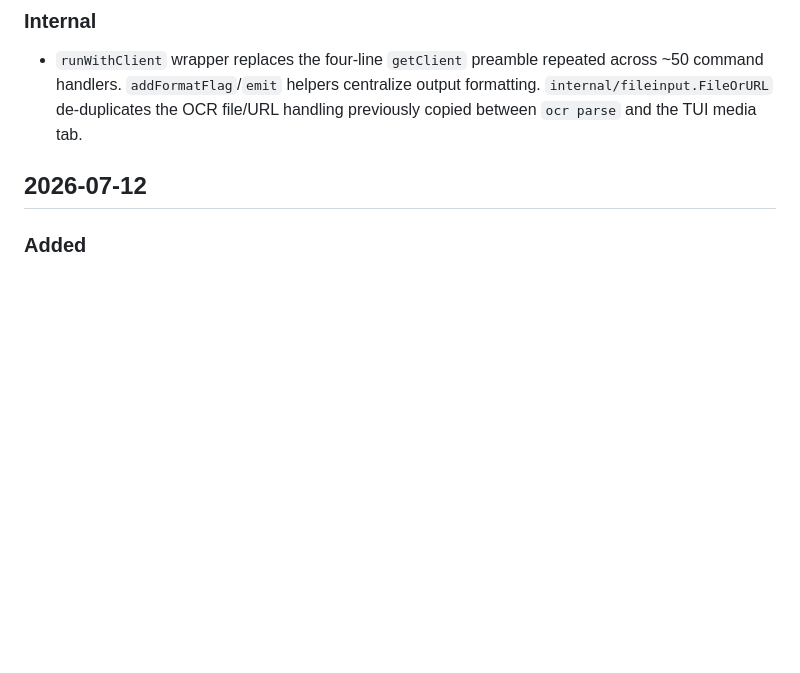
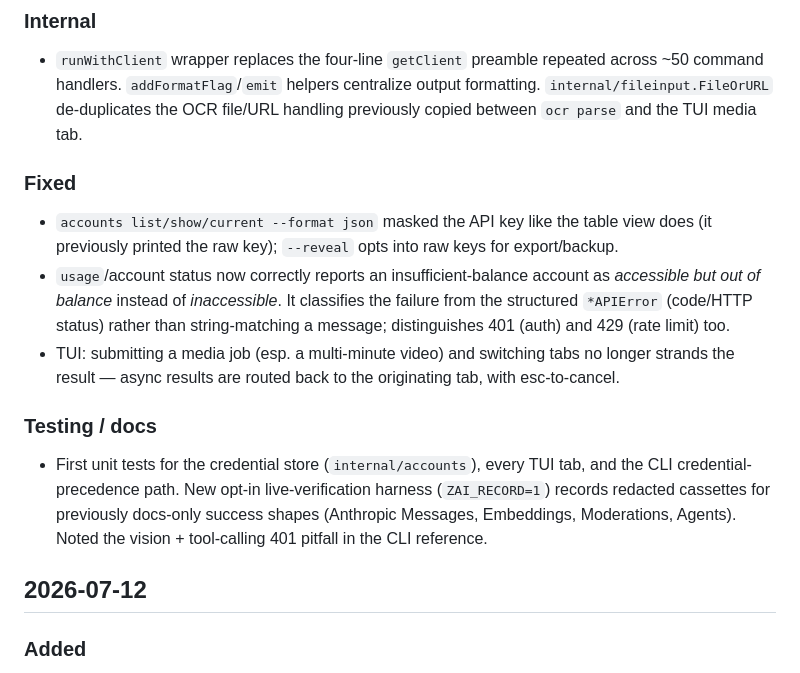
Before and after one commit to SamyRai/go-z-ai, a Markdown page: CHANGELOG.md, the part around the change. GitHub-like rendering; blank space fills up the shorter version.

Commit message:
docs(changelog): record the hardening sprint
Add Fixed (account-status classification, accounts JSON key masking, TUI
media poll routing) and Testing/docs notes (accounts+TUI+CLI tests, live
verification harness, vision-401 pitfall) to the 2026-07-17 entry.

```diff
--- a/CHANGELOG.md
+++ b/CHANGELOG.md
@@ -36,6 +36,25 @@ version tags yet — entries are grouped by date.
   across ~50 command handlers. `addFormatFlag`/`emit` helpers centralize output
   formatting. `internal/fileinput.FileOrURL` de-duplicates the OCR file/URL
   handling previously copied between `ocr parse` and the TUI media tab.
+
+### Fixed
+- `accounts list/show/current --format json` masked the API key like the table
+  view does (it previously printed the raw key); `--reveal` opts into raw keys
+  for export/backup.
+- `usage`/account status now correctly reports an insufficient-balance account
+  as *accessible but out of balance* instead of *inaccessible*. It classifies
+  the failure from the structured `*APIError` (code/HTTP status) rather than
+  string-matching a message; distinguishes 401 (auth) and 429 (rate limit) too.
+- TUI: submitting a media job (esp. a multi-minute video) and switching tabs no
+  longer strands the result — async results are routed back to the originating
+  tab, with esc-to-cancel.
+
+### Testing / docs
+- First unit tests for the credential store (`internal/accounts`), every TUI
+  tab, and the CLI credential-precedence path. New opt-in live-verification
+  harness (`ZAI_RECORD=1`) records redacted cassettes for previously docs-only
+  success shapes (Anthropic Messages, Embeddings, Moderations, Agents). Noted
+  the vision + tool-calling 401 pitfall in the CLI reference.
 
 ## 2026-07-12
 
```
